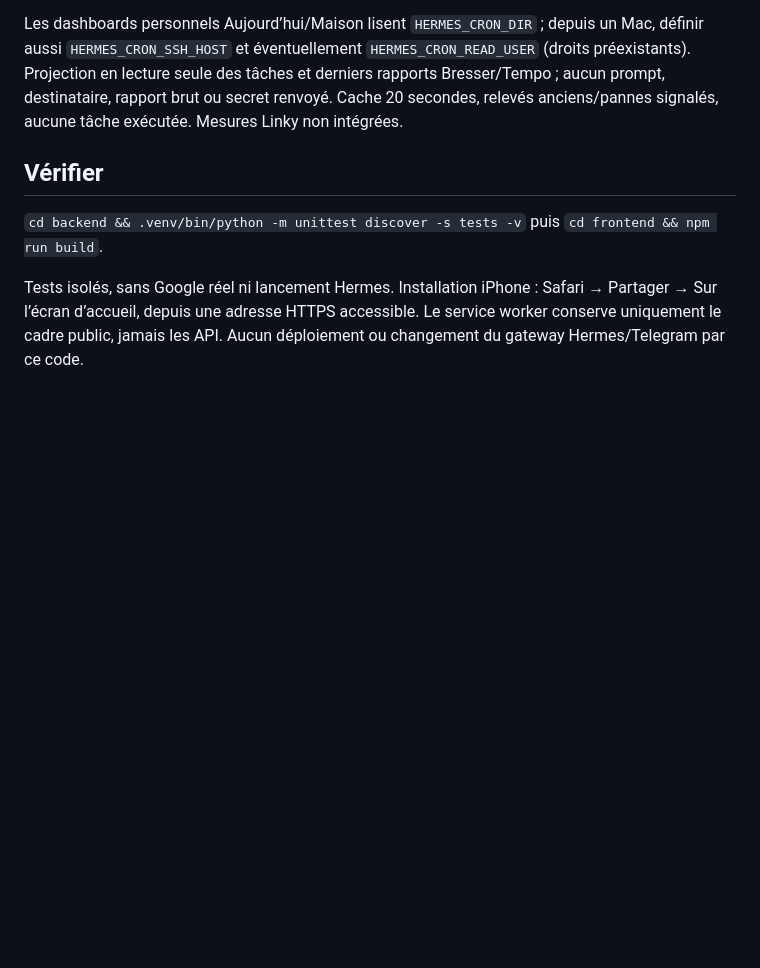
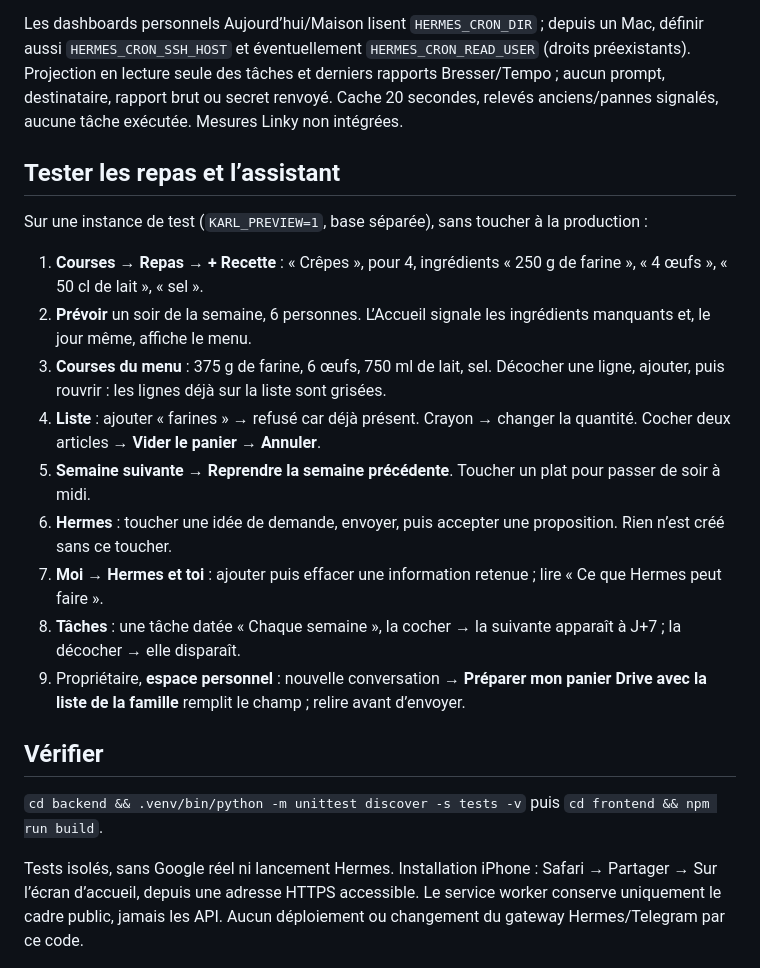
Before and after one commit to AlexFlexIA/Karl-iphone, a Markdown page: README.md, the part around the change. Drawn GitHub-style; blank space fills up the shorter version.

Commit message:
Add a step-by-step test guide for meals, list and assistant
Co-Authored-By: Claude Opus 5.5 <noreply@anthropic.com>
Claude-Session: https://claude.ai/code/session_01SEwBS2ysUjKYtXyhzcHukS

```diff
--- a/README.md
+++ b/README.md
@@ -95,6 +95,20 @@ L’adaptateur utilise `/v1/models` et `/v1/chat/completions` de l’[API Hermes
 
 Les dashboards personnels Aujourd’hui/Maison lisent `HERMES_CRON_DIR` ; depuis un Mac, définir aussi `HERMES_CRON_SSH_HOST` et éventuellement `HERMES_CRON_READ_USER` (droits préexistants). Projection en lecture seule des tâches et derniers rapports Bresser/Tempo ; aucun prompt, destinataire, rapport brut ou secret renvoyé. Cache 20 secondes, relevés anciens/pannes signalés, aucune tâche exécutée. Mesures Linky non intégrées.
 
+## Tester les repas et l’assistant
+
+Sur une instance de test (`KARL_PREVIEW=1`, base séparée), sans toucher à la production :
+
+1. **Courses → Repas → + Recette** : « Crêpes », pour 4, ingrédients « 250 g de farine », « 4 œufs », « 50 cl de lait », « sel ».
+2. **Prévoir** un soir de la semaine, 6 personnes. L’Accueil signale les ingrédients manquants et, le jour même, affiche le menu.
+3. **Courses du menu** : 375 g de farine, 6 œufs, 750 ml de lait, sel. Décocher une ligne, ajouter, puis rouvrir : les lignes déjà sur la liste sont grisées.
+4. **Liste** : ajouter « farines » → refusé car déjà présent. Crayon → changer la quantité. Cocher deux articles → **Vider le panier** → **Annuler**.
+5. **Semaine suivante → Reprendre la semaine précédente**. Toucher un plat pour passer de soir à midi.
+6. **Hermes** : toucher une idée de demande, envoyer, puis accepter une proposition. Rien n’est créé sans ce toucher.
+7. **Moi → Hermes et toi** : ajouter puis effacer une information retenue ; lire « Ce que Hermes peut faire ».
+8. **Tâches** : une tâche datée « Chaque semaine », la cocher → la suivante apparaît à J+7 ; la décocher → elle disparaît.
+9. Propriétaire, **espace personnel** : nouvelle conversation → **Préparer mon panier Drive avec la liste de la famille** remplit le champ ; relire avant d’envoyer.
+
 ## Vérifier
 
 `cd backend && .venv/bin/python -m unittest discover -s tests -v` puis `cd frontend && npm run build`.
```
